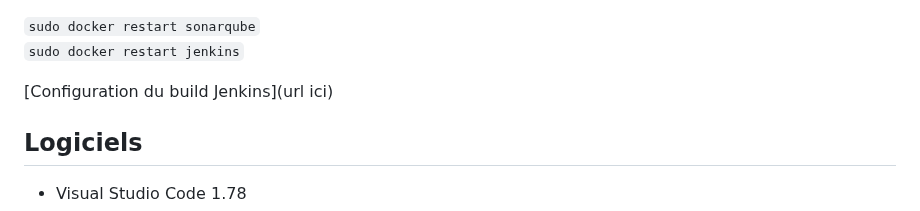
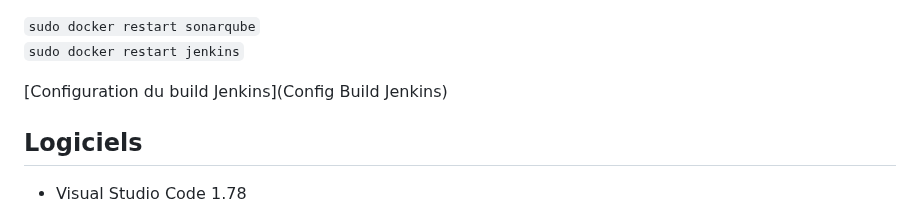
Before and after one commit to m00nl1ght27/QUALITE, a Markdown page: README.md, the part around the change. Drawn GitHub-style.

```diff
--- a/README.md
+++ b/README.md
@@ -46,7 +46,7 @@ Installation de Jenkins et sonarQube sur docker :
 `sudo docker restart sonarqube`
 `sudo docker restart jenkins`
 
-[Configuration du build Jenkins](url ici)
+[Configuration du build Jenkins](Config Build Jenkins)
 
 ## Logiciels
 
```
